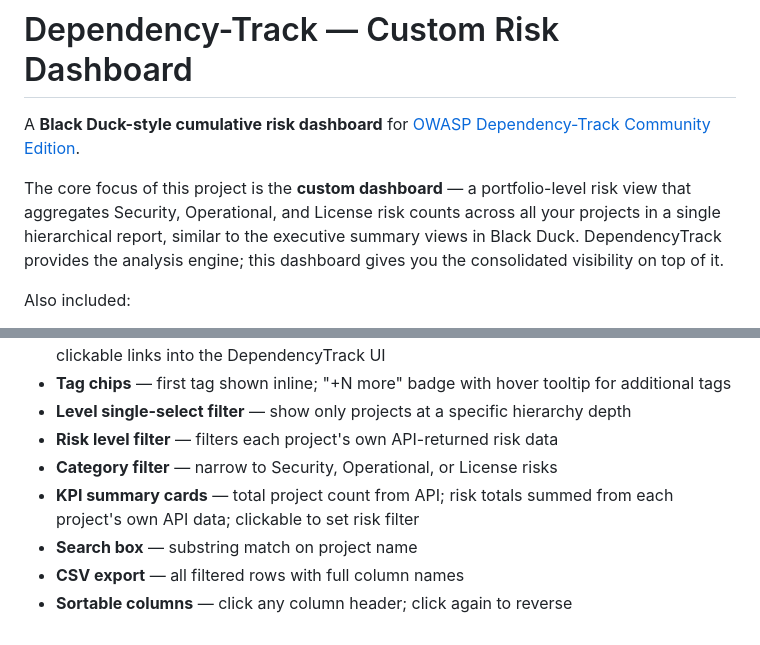
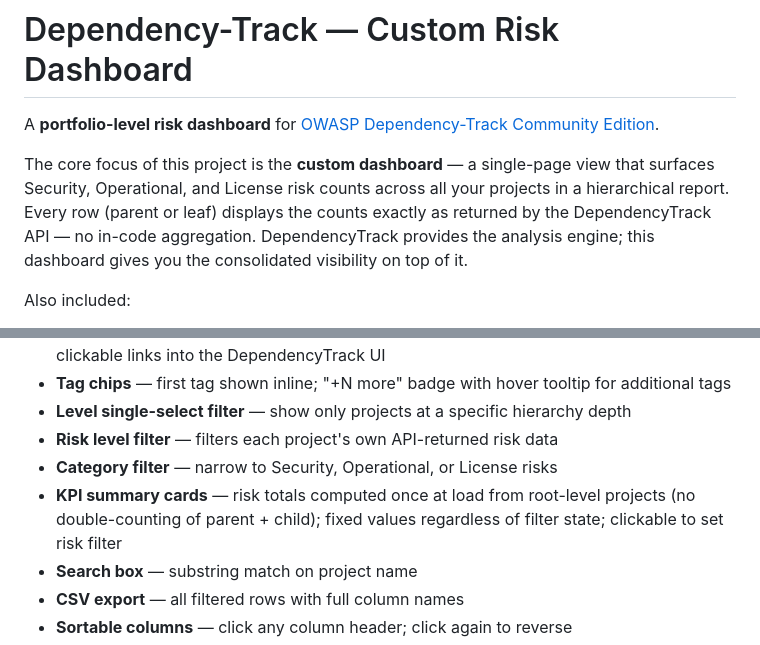
Before and after one commit to sridhar1495/dependency-tracker, a Markdown page: README.md, 2 parts joined by grey strips. GitHub-like rendering.

```diff
--- a/README.md
+++ b/README.md
@@ -1,13 +1,14 @@
 # Dependency-Track — Custom Risk Dashboard
 
-A **Black Duck-style cumulative risk dashboard** for
+A **portfolio-level risk dashboard** for
 [OWASP Dependency-Track Community Edition](https://dependencytrack.org/).
 
-The core focus of this project is the **custom dashboard** — a portfolio-level risk
-view that aggregates Security, Operational, and License risk counts across all your
-projects in a single hierarchical report, similar to the executive summary views in
-Black Duck. DependencyTrack provides the analysis engine; this dashboard gives you
-the consolidated visibility on top of it.
+The core focus of this project is the **custom dashboard** — a single-page view
+that surfaces Security, Operational, and License risk counts across all your
+projects in a hierarchical report. Every row (parent or leaf) displays the counts
+exactly as returned by the DependencyTrack API — no in-code aggregation.
+DependencyTrack provides the analysis engine; this dashboard gives you the
+consolidated visibility on top of it.
 
 Also included:
 
@@ -214,7 +215,7 @@ dashboard then loads live data on first open with no manual configuration requir
 - **Level single-select filter** — show only projects at a specific hierarchy depth
 - **Risk level filter** — filters each project's own API-returned risk data
 - **Category filter** — narrow to Security, Operational, or License risks
-- **KPI summary cards** — total project count from API; risk totals summed from each project's own API data; clickable to set risk filter
+- **KPI summary cards** — risk totals computed once at load from root-level projects (no double-counting of parent + child); fixed values regardless of filter state; clickable to set risk filter
 - **Search box** — substring match on project name
 - **CSV export** — all filtered rows with full column names
 - **Sortable columns** — click any column header; click again to reverse
```
Also changed, not shown: docs/DASHBOARD_INTEGRATION.md (+27 -11 lines), docs/INSTALLATION.md (+6 -0 lines).
